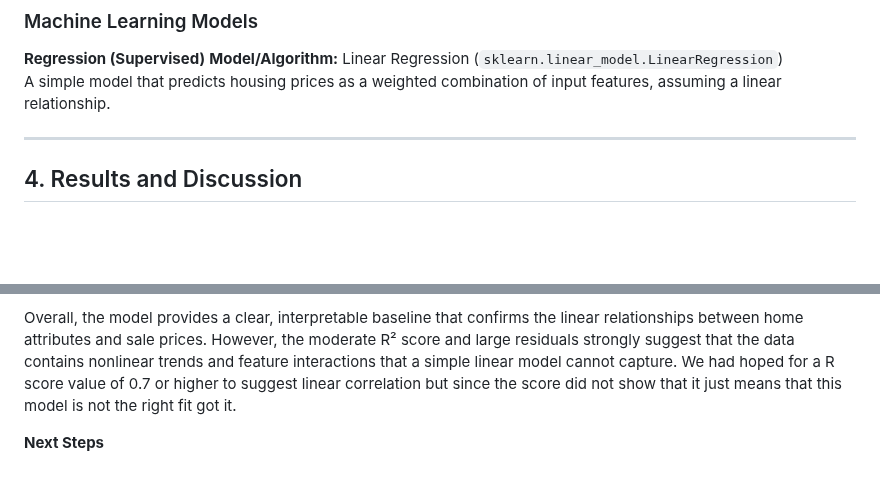
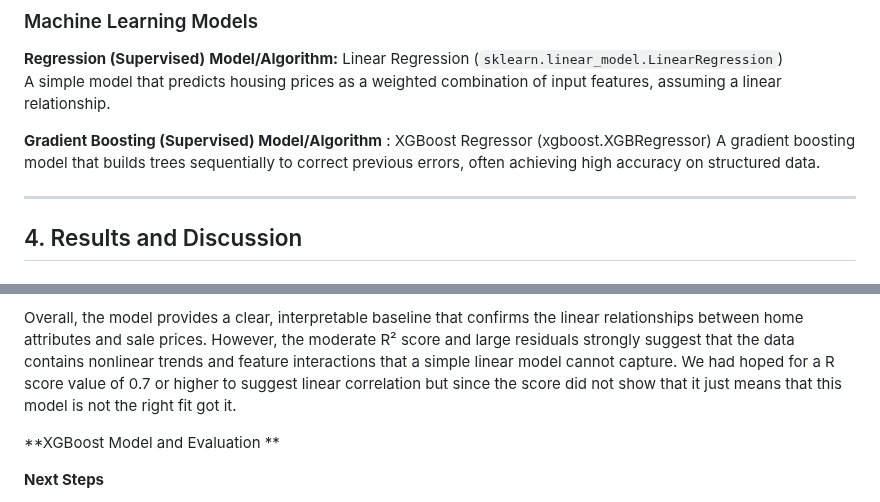
Before and after one commit to eriklarson12/House-Price-Prediction-in-Southern-California, a Markdown page: index.md, 2 parts joined by grey strips. Drawn GitHub-style; blank space fills up the shorter version.

```diff
--- a/index.md
+++ b/index.md
@@ -46,6 +46,9 @@ These studies focus on numeric and structural features and rarely use unsupervis
 **Regression (Supervised)**
 **Model/Algorithm:** Linear Regression (`sklearn.linear_model.LinearRegression`)
 A simple model that predicts housing prices as a weighted combination of input features, assuming a linear relationship.
+
+**Gradient Boosting (Supervised) Model/Algorithm** : XGBoost Regressor (xgboost.XGBRegressor)
+A gradient boosting model that builds trees sequentially to correct previous errors, often achieving high accuracy on structured data.
 
 
 
@@ -121,6 +124,10 @@ The bath_to_bed_ratio feature gave a large negative coefficient ($-265,859.88),
 
 Overall, the model provides a clear, interpretable baseline that confirms the linear relationships between home attributes and sale prices. However, the moderate R² score and large residuals strongly suggest that the data contains nonlinear trends and feature interactions that a simple linear model cannot capture. We had hoped for a R score value of 0.7 or higher to suggest linear correlation but since the score did not show that it just means that this model is not the right fit got it.
 
+**XGBoost Model and Evaluation **
+
+
+
 **Next Steps**
 
 Moving forward, we plan to explore Ridge and Lasso Regression to help reduce multicollinearity. We will also test tree-based methods, such as Random Forests or Gradient Boosted Trees, to better model the data's complex relationships and improve predictive accuracy.
```
